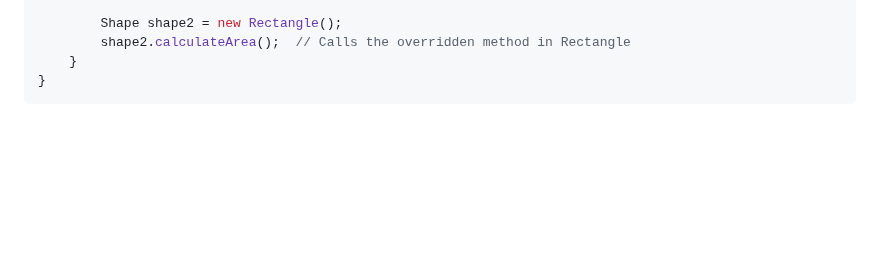
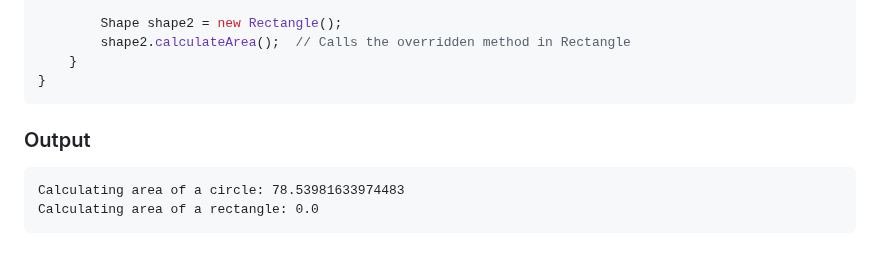
Before and after one commit to akashShanmugraj/programming-notes, a Markdown page: Object Oriented Programming/experiment7.md, the part around one of its changes. Rendered like a GitHub page; blank space fills up the shorter version.

````diff
--- a/Object Oriented Programming/experiment7.md
+++ b/Object Oriented Programming/experiment7.md
@@ -162,3 +185,9 @@ public class Main {
     }
 }
 ```
+
+### Output
+```sudo
+Calculating area of a circle: 78.53981633974483
+Calculating area of a rectangle: 0.0
+```
````
Also changed, not shown: other parts of Object Oriented Programming/experiment7.md (+23 -0 lines).
